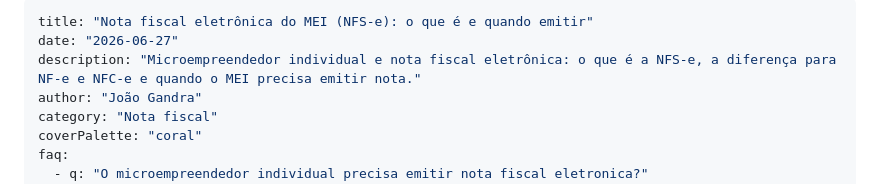
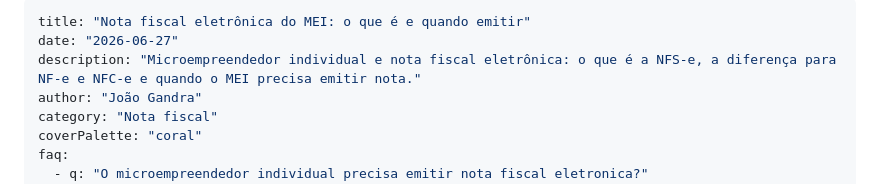
Before and after one commit to joaomalinski12-stack/simplesmei-site, a Markdown page: src/posts/nota-fiscal-eletronica-mei.md, the part around the change. GitHub-like rendering.

```diff
--- a/src/posts/nota-fiscal-eletronica-mei.md
+++ b/src/posts/nota-fiscal-eletronica-mei.md
@@ -1,5 +1,5 @@
 ---
-title: "Nota fiscal eletrônica do MEI (NFS-e): o que é e quando emitir"
+title: "Nota fiscal eletrônica do MEI: o que é e quando emitir"
 date: "2026-06-27"
 description: "Microempreendedor individual e nota fiscal eletrônica: o que é a NFS-e, a diferença para NF-e e NFC-e e quando o MEI precisa emitir nota."
 author: "João Gandra"
```
Also changed, not shown: src/posts/como-abrir-mei.md (+1 -1 lines), src/posts/das-do-mei.md (+1 -1 lines).
